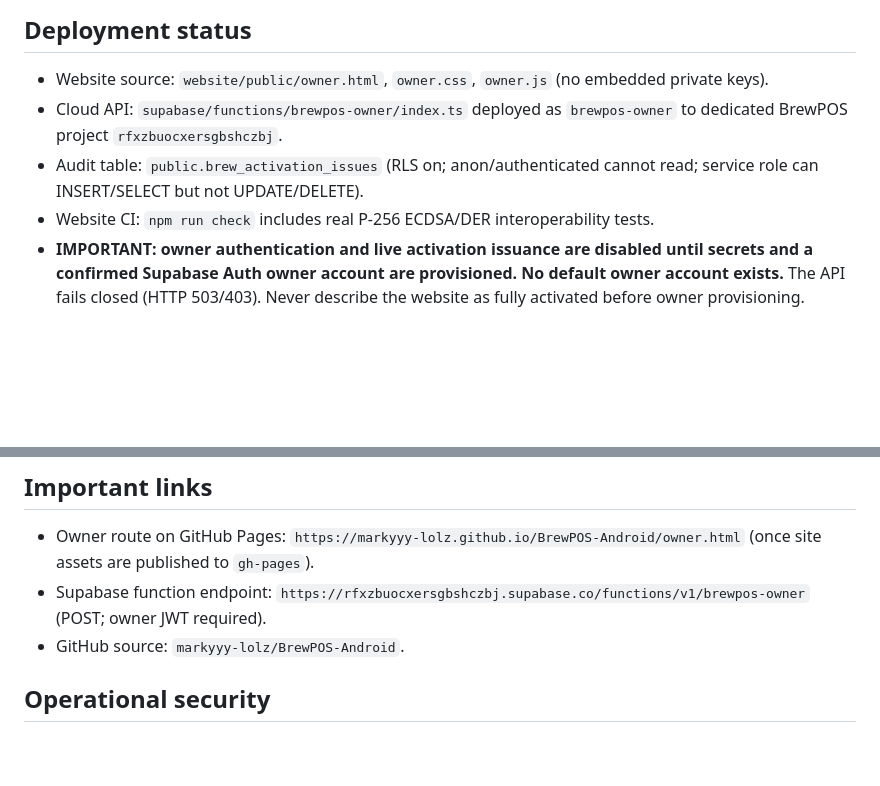
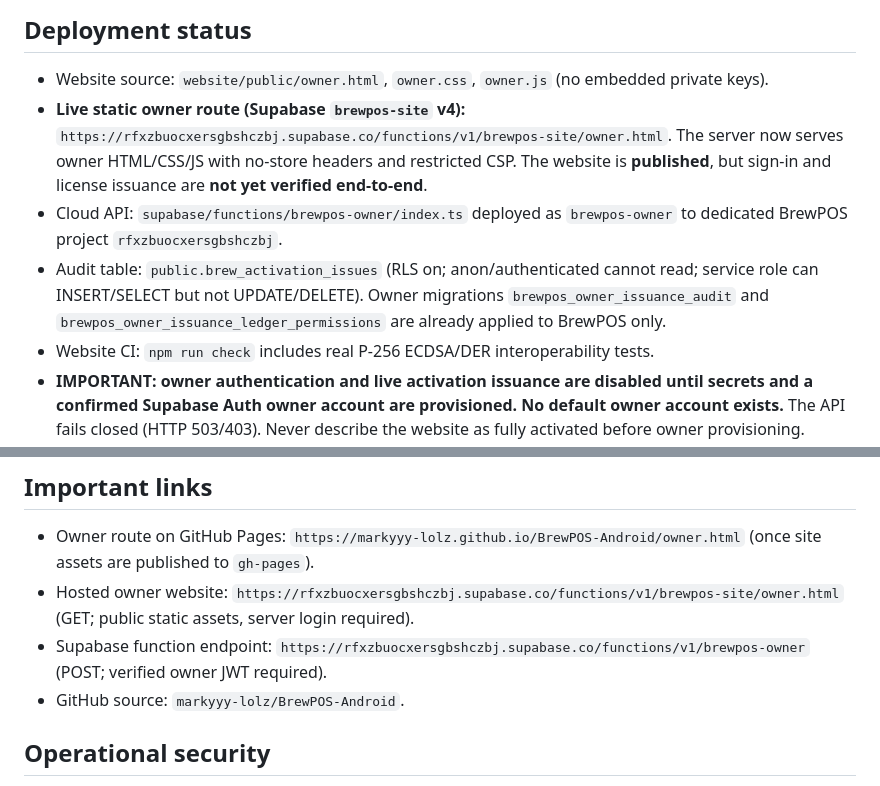
Before and after one commit to markyyy-lolz/BrewPOS-Android, a Markdown page: docs/BREWPOS_OWNER_CONSOLE.md, 2 parts joined by grey strips. Drawn GitHub-style; blank space fills up the shorter version.

Commit message:
fix(owner): sync docs/BREWPOS_OWNER_CONSOLE.md onto latest main

```diff
--- a/docs/BREWPOS_OWNER_CONSOLE.md
+++ b/docs/BREWPOS_OWNER_CONSOLE.md
@@ -3,8 +3,9 @@
 ## Deployment status
 
 - Website source: `website/public/owner.html`, `owner.css`, `owner.js` (no embedded private keys).
+- **Live static owner route (Supabase `brewpos-site` v4):** `https://rfxzbuocxersgbshczbj.supabase.co/functions/v1/brewpos-site/owner.html`. The server now serves owner HTML/CSS/JS with no-store headers and restricted CSP. The website is **published**, but sign-in and license issuance are **not yet verified end-to-end**.
 - Cloud API: `supabase/functions/brewpos-owner/index.ts` deployed as `brewpos-owner` to dedicated BrewPOS project `rfxzbuocxersgbshczbj`.
-- Audit table: `public.brew_activation_issues` (RLS on; anon/authenticated cannot read; service role can INSERT/SELECT but not UPDATE/DELETE).
+- Audit table: `public.brew_activation_issues` (RLS on; anon/authenticated cannot read; service role can INSERT/SELECT but not UPDATE/DELETE). Owner migrations `brewpos_owner_issuance_audit` and `brewpos_owner_issuance_ledger_permissions` are already applied to BrewPOS only.
 - Website CI: `npm run check` includes real P-256 ECDSA/DER interoperability tests.
 - **IMPORTANT: owner authentication and live activation issuance are disabled until secrets and a confirmed Supabase Auth owner account are provisioned. No default owner account exists.** The API fails closed (HTTP 503/403). Never describe the website as fully activated before owner provisioning.
 
@@ -38,7 +39,8 @@
 ## Important links
 
 - Owner route on GitHub Pages: `https://markyyy-lolz.github.io/BrewPOS-Android/owner.html` (once site assets are published to `gh-pages`).
-- Supabase function endpoint: `https://rfxzbuocxersgbshczbj.supabase.co/functions/v1/brewpos-owner` (POST; owner JWT required).
+- Hosted owner website: `https://rfxzbuocxersgbshczbj.supabase.co/functions/v1/brewpos-site/owner.html` (GET; public static assets, server login required).
+- Supabase function endpoint: `https://rfxzbuocxersgbshczbj.supabase.co/functions/v1/brewpos-owner` (POST; verified owner JWT required).
 - GitHub source: `markyyy-lolz/BrewPOS-Android`.
 
 ## Operational security
```
